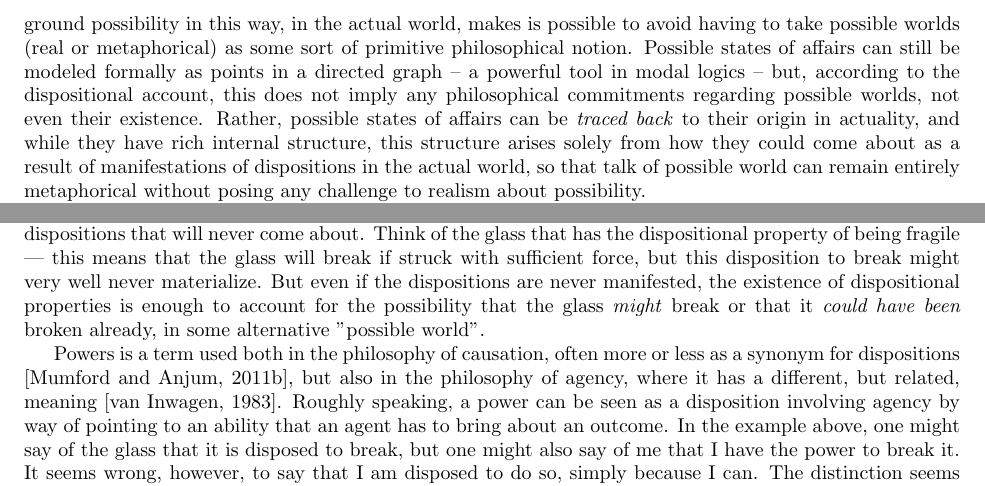
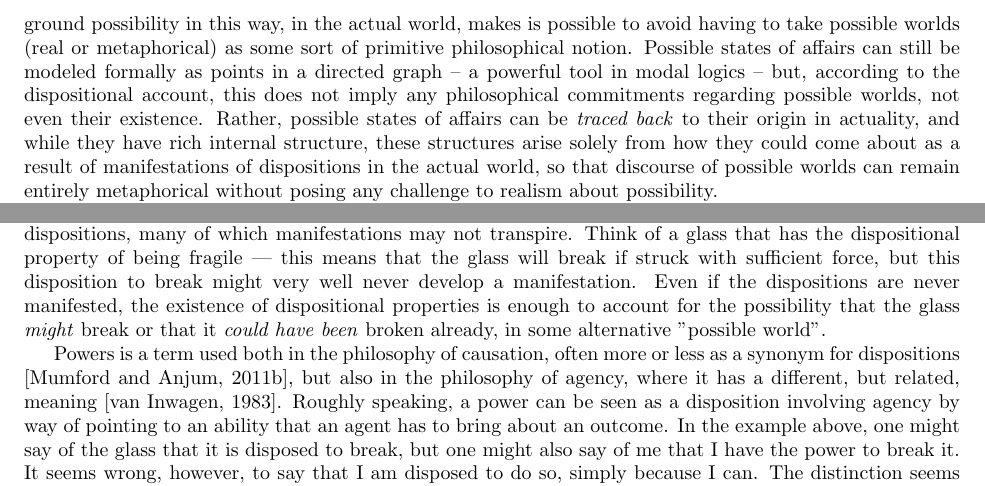
Before and after one commit to HannahAmanda/socreal, a LaTeX document (japan_submitted.tex): two parts of page 3 of 6, joined at a grey line, cut so that both start at the same text. Compiled offline with pdfLaTeX.

Commit message:
Update japan_submitted.tex

```diff
--- a/japan_submitted.tex
+++ b/japan_submitted.tex
@@ -81,11 +81,11 @@ with them in our social lives is relevant, also to the formulation of an appropr
 
 \subsection*{The dispositional account of metaphysical possibility}
 
-On the dispositional account, what is metaphysically possible is seen as being determined by dispositions found \emph{in the actual world}. This means that it is both an actualistic and a realistic explanation of modality; we restrict ourselves to the content of this world, and we describe modality as something that is \emph{really present} in our world (i.e. not a phenomenon arising simply from the way we tend to use our language for example). To say that something is possible means that there is some actual disposition present in the world, for which this possibility --- this possible state of affairs --- is its manifestation. The (possible) manifestations can serve to characterize and individuate dispositions, but as dispositions themselves are actual, it is \emph{they} who determine what is metaphysically possible -- what could possibly manifest -- not the other way around. To ground possibility in this way, in the actual world, makes is possible to avoid having to take possible worlds (real or metaphorical) as some sort of primitive philosophical notion. Possible states of affairs can still be modeled formally as points in a directed graph -- a powerful tool in modal logics -- but, according to the dispositional account, this does not imply any philosophical commitments regarding possible worlds, not even their existence. Rather, possible states of affairs can be \emph{traced back} to their origin in actuality, and while they have rich internal structure, this structure arises solely from how they could come about as a result of manifestations of dispositions in the actual world, so that talk of possible world can remain entirely metaphorical without posing any challenge to realism about possibility.
+On the dispositional account, what is metaphysically possible is seen as being determined by dispositions found \emph{in the actual world}. This means that it is both an actualistic and a realistic explanation of modality; we restrict ourselves to the content of this world, and we describe modality as something that is \emph{really present} in our world (i.e. not a phenomenon arising simply from the way we tend to use our language for example). To say that something is possible means that there is some actual disposition present in the world, for which this possibility --- this possible state of affairs --- is its manifestation. The (possible) manifestations can serve to characterize and individuate dispositions, but as dispositions themselves are actual, it is \emph{they} who determine what is metaphysically possible -- what could possibly manifest -- not the other way around. To ground possibility in this way, in the actual world, makes is possible to avoid having to take possible worlds (real or metaphorical) as some sort of primitive philosophical notion. Possible states of affairs can still be modeled formally as points in a directed graph -- a powerful tool in modal logics -- but, according to the dispositional account, this does not imply any philosophical commitments regarding possible worlds, not even their existence. Rather, possible states of affairs can be \emph{traced back} to their origin in actuality, and while they have rich internal structure, these structures arise solely from how they could come about as a result of manifestations of dispositions in the actual world, so that discourse of possible worlds can remain entirely metaphorical without posing any challenge to realism about possibility.
 
 It is important to emphasize that the dispositions mentioned must all be possible to trace back to dispositions that are present in the different objects (or agents) in our world here and now. New dispositions do not spontaneously appear along any (counterfactual) future time-lines, and all possibilities result from the possible manifestations of existing dispositions. Still, \emph{higher-order} dispositions might need to be considered, i.e., dispositions that are merely possible and arise from manifestations of dispositions that are always closer -- in a chain of possible causality -- to dispositions existing in the actual world, see \cite{....}.
 
-The \emph{manifestations} of dispositions might or might not come about, and objects will tend to have many dispositions that will never come about. Think of the glass that has the dispositional property of being fragile --- this means that the glass will break if struck with sufficient force, but this disposition to break might very well never materialize. But even if the dispositions are never manifested, the existence of dispositional properties is enough to account for the possibility that the glass \emph{might} break or that it \emph{could have been} broken already, in some alternative "possible world".
+The \emph{manifestations} of dispositions may or may not come about, and objects will tend to have several dispositions, many of which manifestations may not transpire. Think of a glass that has the dispositional property of being fragile --- this means that the glass will break if struck with sufficient force, but this disposition to break might very well never develop a manifestation. Even if the dispositions are never manifested, the existence of dispositional properties is enough to account for the possibility that the glass \emph{might} break or that it \emph{could have been} broken already, in some alternative "possible world".
 
 Powers is a term used both in the philosophy of causation, often more or less as a
 synonym for dispositions [Mumford and Anjum, 2011b], but also in the philosophy of
```
